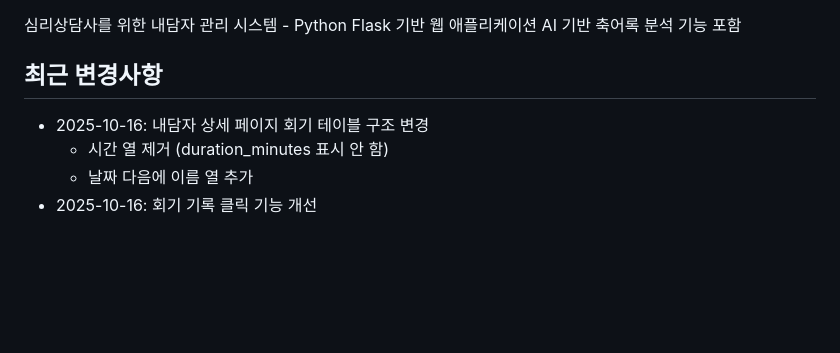
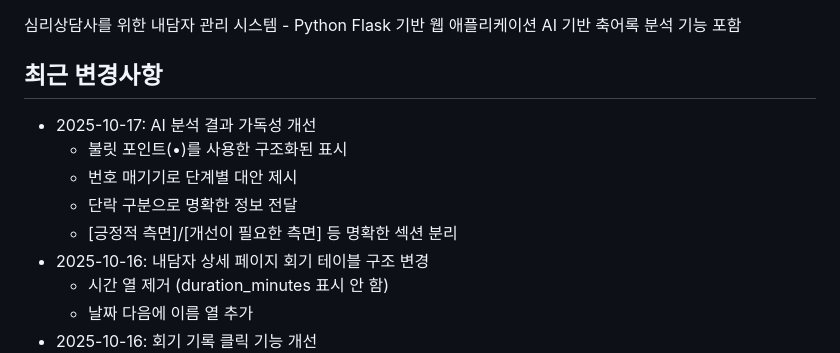
Before and after one commit to doula-loggia/counselor-crm, a Markdown page: replit.md, the part around the change. Rendered like a GitHub page; blank space fills up the shorter version.

Commit message:
Improve readability of AI analysis results for transcripts
Enhance AI analysis output with structured formatting like bullet points, numbered steps, paragraph breaks, and clear sectioning ([Positive Aspects]/[Areas for Improvement]) for better user comprehension.

Replit-Commit-Author: Agent
Replit-Commit-Session-Id: e2148a4e-e460-4bb5-917e-8be908974657
Replit-Commit-Checkpoint-Type: full_checkpoint
Replit-Commit-Screenshot-Url: https://storage.googleapis.com/screenshot-production-us-central1/467df433-729d-43b1-8fdb-397cccec267f/e2148a4e-e460-4bb5-917e-8be908974657/br09hUK

```diff
--- a/replit.md
+++ b/replit.md
@@ -5,6 +5,11 @@
 AI 기반 축어록 분석 기능 포함
 
 ## 최근 변경사항
+- 2025-10-17: AI 분석 결과 가독성 개선
+  - 불릿 포인트(•)를 사용한 구조화된 표시
+  - 번호 매기기로 단계별 대안 제시
+  - 단락 구분으로 명확한 정보 전달
+  - [긍정적 측면]/[개선이 필요한 측면] 등 명확한 섹션 분리
 - 2025-10-16: 내담자 상세 페이지 회기 테이블 구조 변경
   - 시간 열 제거 (duration_minutes 표시 안 함)
   - 날짜 다음에 이름 열 추가
```
